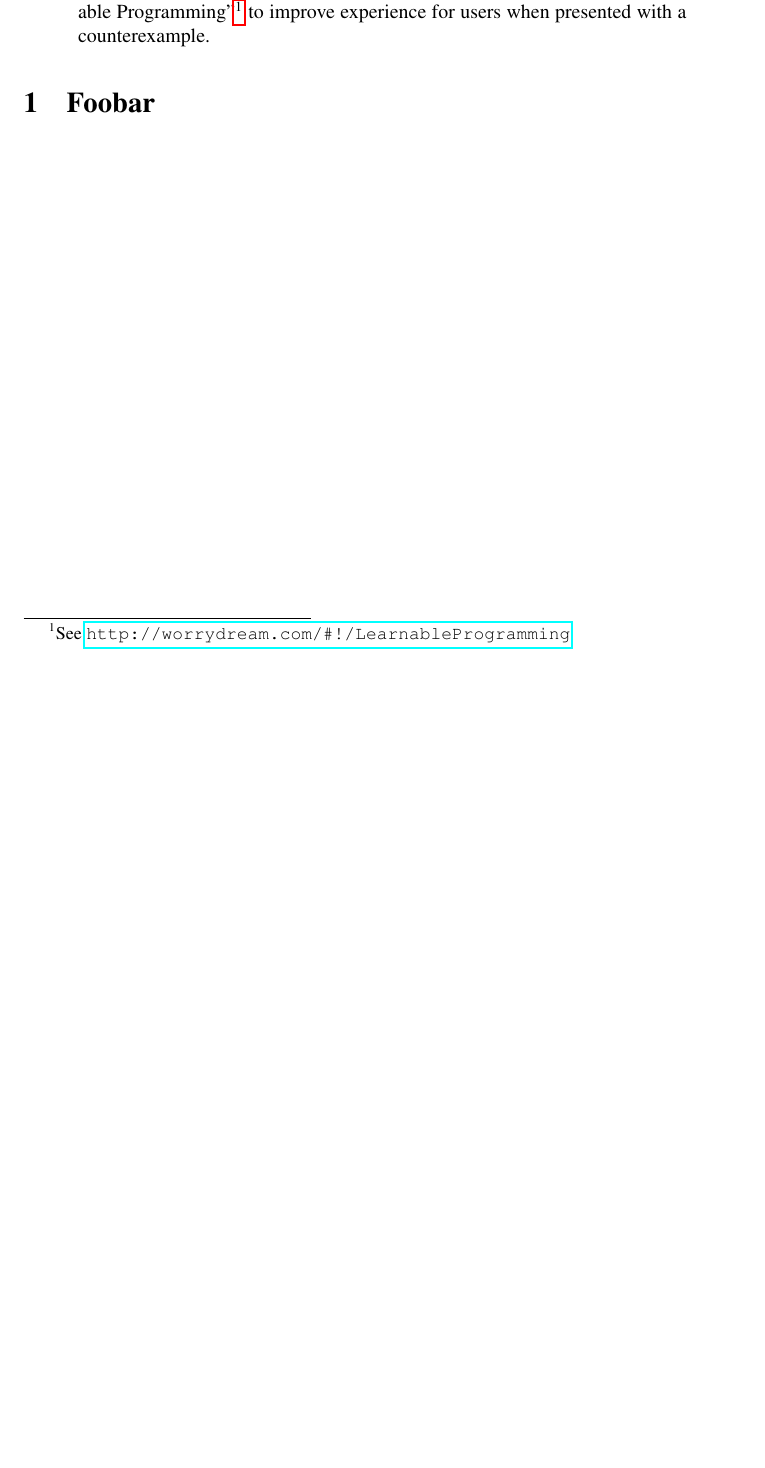
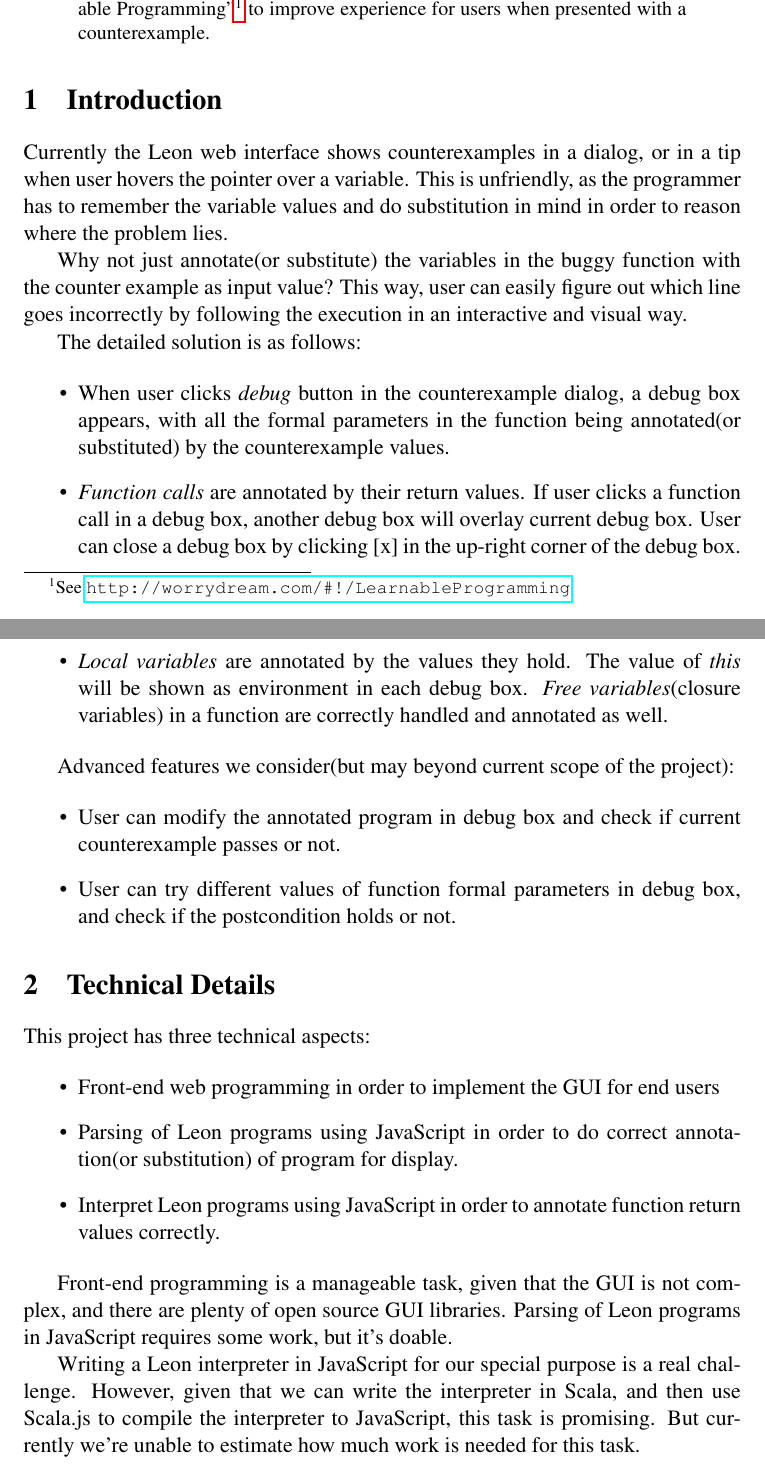
Before and after one commit to olafurpg/sav-project, a LaTeX paper (proposal/proposal.tex): part of the page before the commit and two parts of pages 1 and 2 of 2 after it, the two joined at a grey line, cut so that both start at the same text, the shorter picture padded with empty space. Compiled offline with pdfLaTeX.

Commit message:
add proposal text

```diff
--- a/proposal/proposal.tex
+++ b/proposal/proposal.tex
@@ -43,9 +43,42 @@
 
 \end{abstract}
 
-\section{Foobar} % (fold)
-\label{sec:Foobar}
+\section{Introduction} % (fold)
+\label{sec:introduction}
 
-% section Foobar (end)
+Currently the Leon web interface shows counterexamples in a dialog, or in a tip when user hovers the pointer over a variable. This is unfriendly, as the programmer has to remember the variable values and do substitution in mind in order to reason where the problem lies.
+
+Why not just annotate(or substitute) the variables in the buggy function with the counter example as input value? This way, user can easily figure out which line goes incorrectly by following the execution in an interactive and visual way.
+
+The detailed solution is as follows:
+
+\begin{itemize}
+\item When user clicks \textit{debug} button in the counterexample dialog, a debug box appears, with all the formal parameters in the function being annotated(or substituted) by the counterexample values.
+\item \textit{Function calls} are annotated by their return values. If user clicks a function call in a debug box, another debug box will overlay current debug box. User can close a debug box by clicking [x] in the up-right corner of the debug box.
+\item \textit{Local variables} are annotated by the values they hold. The value of \textit{this} will be shown as environment in each debug box. \textit{Free variables}(closure variables) in a function are correctly handled and annotated as well.
+\end{itemize}
+
+Advanced features we consider(but may beyond current scope of the project):
+
+\begin{itemize}
+\item User can modify the annotated program in debug box and check if current counterexample passes or not.
+\item User can try different values of function formal parameters in debug box, and check if the postcondition holds or not.
+\end{itemize}
+
+% section introduction (end)
+
+\section{Technical Details}
+
+This project has three technical aspects:
+
+\begin{itemize}
+\item Front-end web programming in order to implement the GUI for end users
+\item Parsing of Leon programs using JavaScript in order to do correct annotation(or substitution) of program for display.
+\item Interpret Leon programs using JavaScript in order to annotate function return values correctly.
+\end{itemize}
+
+Front-end programming is a manageable task, given that the GUI is not complex, and there are plenty of open source GUI libraries. Parsing of Leon programs in JavaScript requires some work, but it's doable.
+
+Writing a Leon interpreter in JavaScript for our special purpose is a real challenge. However, given that we can write the interpreter in Scala, and then use Scala.js to compile the interpreter to JavaScript, this task is promising. But currently we're unable to estimate how much work is needed for this task.
 
 \end{document}
```
Also changed, not shown: proposal/proposal.tex (4 more changed lines).
